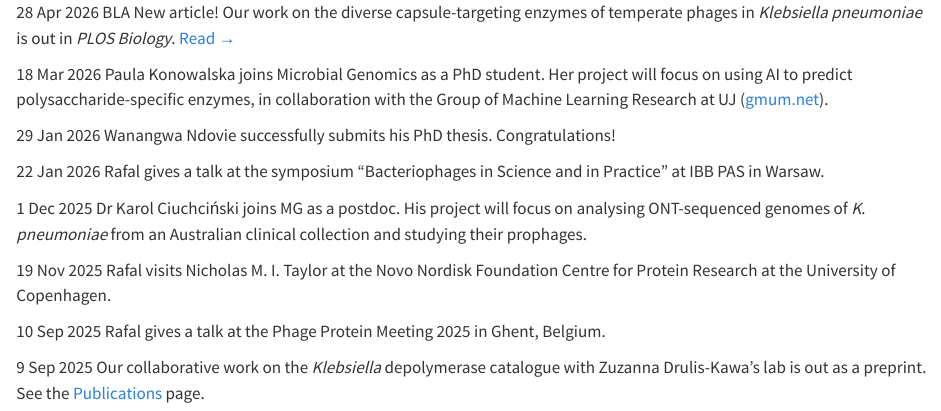
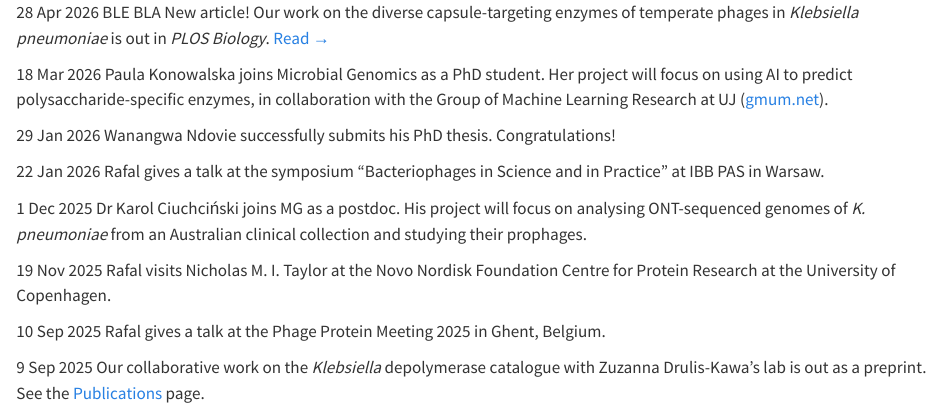
Before and after one commit to rmostowy/mostowylab, a Quarto document (_news-items.qmd): the page in a window 1100 px wide, from its top. Rendered offline with R 4.5, knitr and Pandoc in place of Quarto, with nearby package versions.

Commit message:
describe your change

```diff
--- a/_news-items.qmd
+++ b/_news-items.qmd
@@ -1,5 +1,5 @@
 ::: {.news-row}
-[28 Apr 2026]{.news-date} [BLA New article! Our work on the diverse capsule-targeting enzymes of temperate phages in *Klebsiella pneumoniae* is out in *PLOS Biology*. [Read →](https://doi.org/10.1101/2025.06.25.661490){target="_blank"}]{.news-text}
+[28 Apr 2026]{.news-date} [BLE BLA New article! Our work on the diverse capsule-targeting enzymes of temperate phages in *Klebsiella pneumoniae* is out in *PLOS Biology*. [Read →](https://doi.org/10.1101/2025.06.25.661490){target="_blank"}]{.news-text}
 :::
 
 ::: {.news-row}
```
Also changed, not shown: index.qmd (+1 -1 lines).
